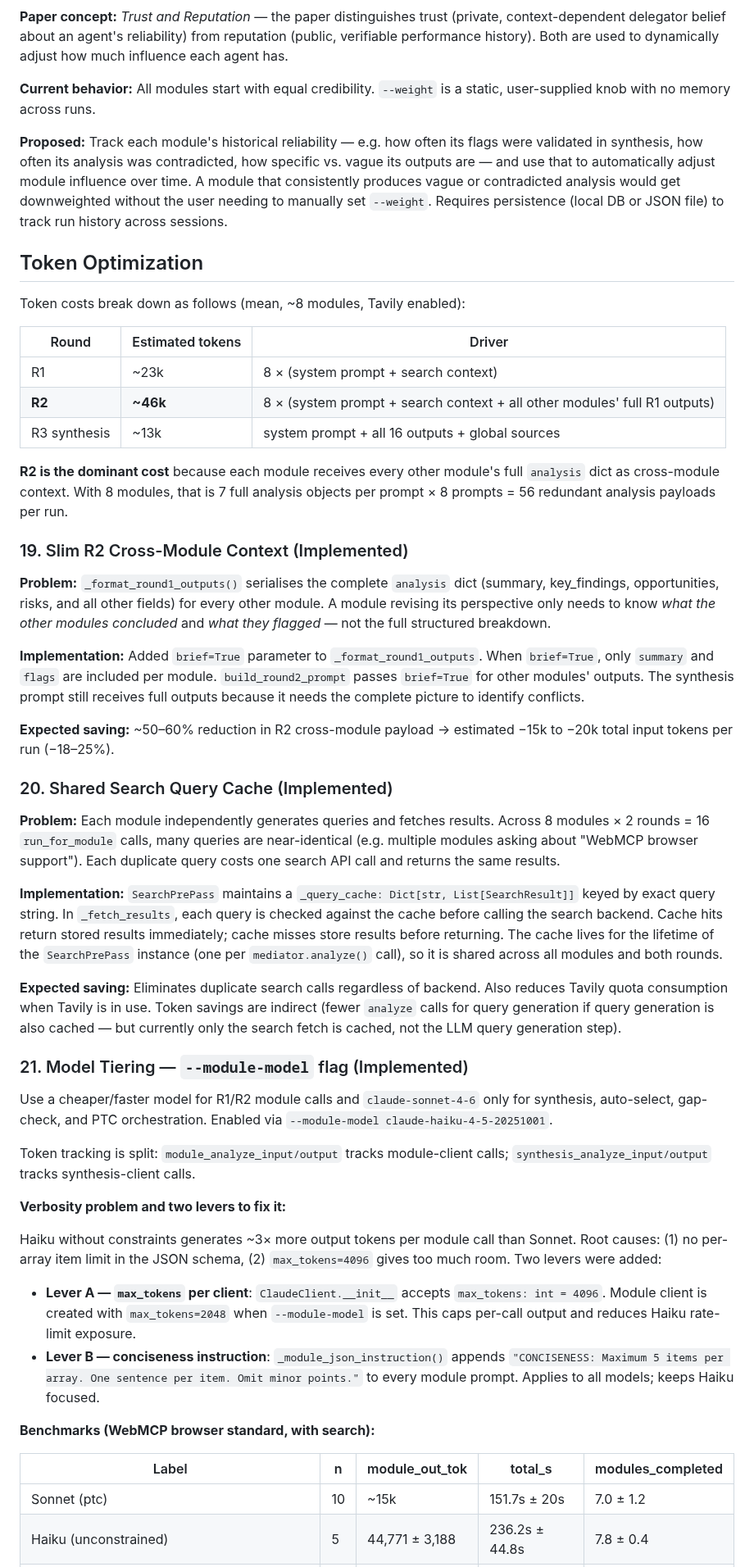
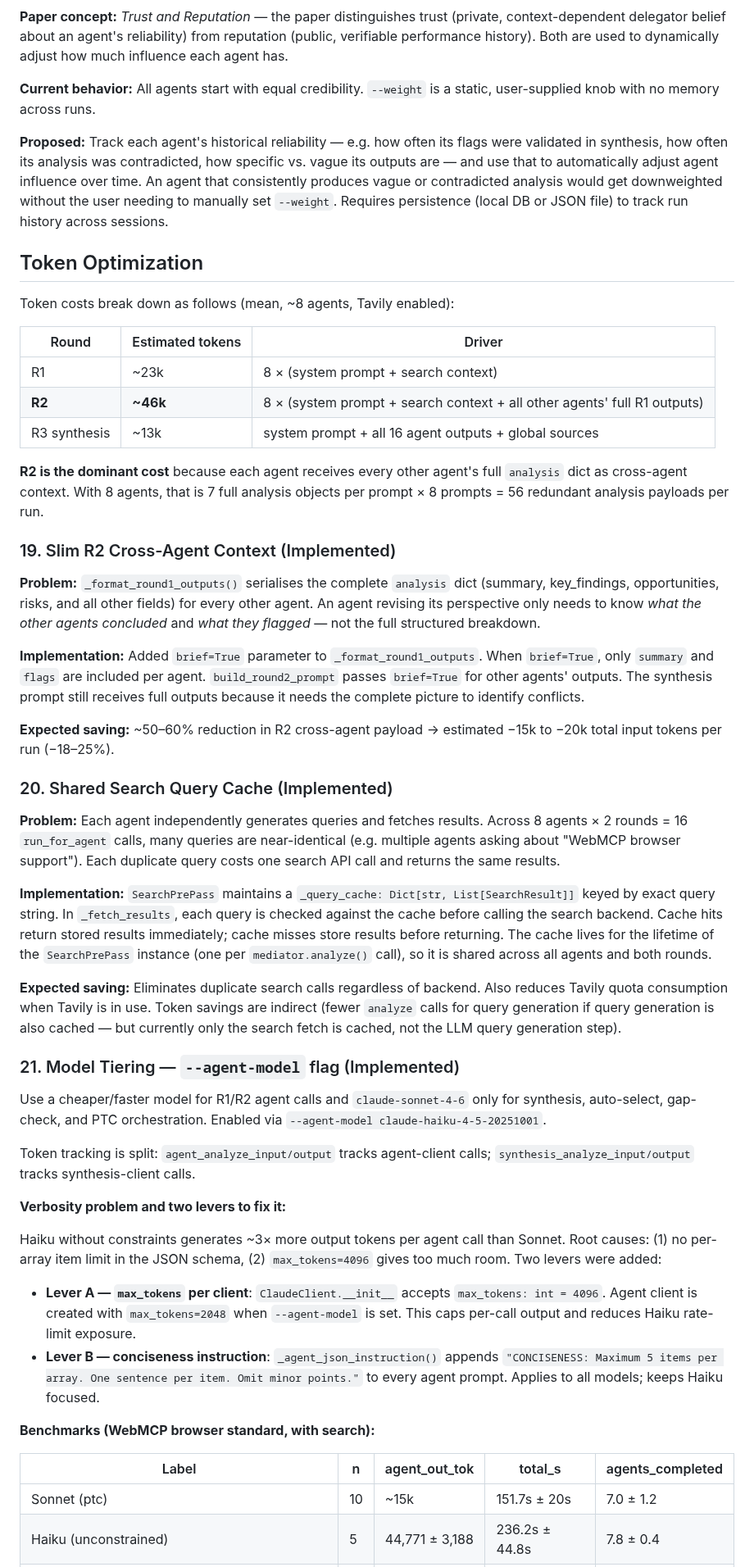
Before and after one commit to nexlcap/mediated-reasoning, a Markdown page: docs/PROJECT_CONTEXT.md, the part around one of its changes. Shown at 82% size. Drawn GitHub-style.

```diff
--- a/docs/PROJECT_CONTEXT.md
+++ b/docs/PROJECT_CONTEXT.md
@@ -633,54 +633,54 @@ Dynamic generation invents the exact specialist roles the problem demands. The m
 
 **Paper concept:** *Trust and Reputation* — the paper distinguishes trust (private, context-dependent delegator belief about an agent's reliability) from reputation (public, verifiable performance history). Both are used to dynamically adjust how much influence each agent has.
 
-**Current behavior:** All modules start with equal credibility. `--weight` is a static, user-supplied knob with no memory across runs.
+**Current behavior:** All agents start with equal credibility. `--weight` is a static, user-supplied knob with no memory across runs.
 
-**Proposed:** Track each module's historical reliability — e.g. how often its flags were validated in synthesis, how often its analysis was contradicted, how specific vs. vague its outputs are — and use that to automatically adjust module influence over time. A module that consistently produces vague or contradicted analysis would get downweighted without the user needing to manually set `--weight`. Requires persistence (local DB or JSON file) to track run history across sessions.
+**Proposed:** Track each agent's historical reliability — e.g. how often its flags were validated in synthesis, how often its analysis was contradicted, how specific vs. vague its outputs are — and use that to automatically adjust agent influence over time. An agent that consistently produces vague or contradicted analysis would get downweighted without the user needing to manually set `--weight`. Requires persistence (local DB or JSON file) to track run history across sessions.
 
 ## Token Optimization
 
-Token costs break down as follows (mean, ~8 modules, Tavily enabled):
+Token costs break down as follows (mean, ~8 agents, Tavily enabled):
 
 | Round | Estimated tokens | Driver |
 |-------|-----------------|--------|
 | R1 | ~23k | 8 × (system prompt + search context) |
-| **R2** | **~46k** | 8 × (system prompt + search context + all other modules' full R1 outputs) |
-| R3 synthesis | ~13k | system prompt + all 16 outputs + global sources |
+| **R2** | **~46k** | 8 × (system prompt + search context + all other agents' full R1 outputs) |
+| R3 synthesis | ~13k | system prompt + all 16 agent outputs + global sources |
 
-**R2 is the dominant cost** because each module receives every other module's full `analysis` dict as cross-module context. With 8 modules, that is 7 full analysis objects per prompt × 8 prompts = 56 redundant analysis payloads per run.
+**R2 is the dominant cost** because each agent receives every other agent's full `analysis` dict as cross-agent context. With 8 agents, that is 7 full analysis objects per prompt × 8 prompts = 56 redundant analysis payloads per run.
 
-### 19. Slim R2 Cross-Module Context (Implemented)
+### 19. Slim R2 Cross-Agent Context (Implemented)
 
-**Problem:** `_format_round1_outputs()` serialises the complete `analysis` dict (summary, key_findings, opportunities, risks, and all other fields) for every other module. A module revising its perspective only needs to know *what the other modules concluded* and *what they flagged* — not the full structured breakdown.
+**Problem:** `_format_round1_outputs()` serialises the complete `analysis` dict (summary, key_findings, opportunities, risks, and all other fields) for every other agent. An agent revising its perspective only needs to know *what the other agents concluded* and *what they flagged* — not the full structured breakdown.
 
-**Implementation:** Added `brief=True` parameter to `_format_round1_outputs`. When `brief=True`, only `summary` and `flags` are included per module. `build_round2_prompt` passes `brief=True` for other modules' outputs. The synthesis prompt still receives full outputs because it needs the complete picture to identify conflicts.
+**Implementation:** Added `brief=True` parameter to `_format_round1_outputs`. When `brief=True`, only `summary` and `flags` are included per agent. `build_round2_prompt` passes `brief=True` for other agents' outputs. The synthesis prompt still receives full outputs because it needs the complete picture to identify conflicts.
 
-**Expected saving:** ~50–60% reduction in R2 cross-module payload → estimated −15k to −20k total input tokens per run (−18–25%).
+**Expected saving:** ~50–60% reduction in R2 cross-agent payload → estimated −15k to −20k total input tokens per run (−18–25%).
 
 ### 20. Shared Search Query Cache (Implemented)
 
-**Problem:** Each module independently generates queries and fetches results. Across 8 modules × 2 rounds = 16 `run_for_module` calls, many queries are near-identical (e.g. multiple modules asking about "WebMCP browser support"). Each duplicate query costs one search API call and returns the same results.
+**Problem:** Each agent independently generates queries and fetches results. Across 8 agents × 2 rounds = 16 `run_for_agent` calls, many queries are near-identical (e.g. multiple agents asking about "WebMCP browser support"). Each duplicate query costs one search API call and returns the same results.
 
-**Implementation:** `SearchPrePass` maintains a `_query_cache: Dict[str, List[SearchResult]]` keyed by exact query string. In `_fetch_results`, each query is checked against the cache before calling the search backend. Cache hits return stored results immediately; cache misses store results before returning. The cache lives for the lifetime of the `SearchPrePass` instance (one per `mediator.analyze()` call), so it is shared across all modules and both rounds.
+**Implementation:** `SearchPrePass` maintains a `_query_cache: Dict[str, List[SearchResult]]` keyed by exact query string. In `_fetch_results`, each query is checked against the cache before calling the search backend. Cache hits return stored results immediately; cache misses store results before returning. The cache lives for the lifetime of the `SearchPrePass` instance (one per `mediator.analyze()` call), so it is shared across all agents and both rounds.
 
 **Expected saving:** Eliminates duplicate search calls regardless of backend. Also reduces Tavily quota consumption when Tavily is in use. Token savings are indirect (fewer `analyze` calls for query generation if query generation is also cached — but currently only the search fetch is cached, not the LLM query generation step).
 
-### 21. Model Tiering — `--module-model` flag (Implemented)
+### 21. Model Tiering — `--agent-model` flag (Implemented)
 
-Use a cheaper/faster model for R1/R2 module calls and `claude-sonnet-4-6` only for synthesis, auto-select, gap-check, and PTC orchestration. Enabled via `--module-model claude-haiku-4-5-20251001`.
+Use a cheaper/faster model for R1/R2 agent calls and `claude-sonnet-4-6` only for synthesis, auto-select, gap-check, and PTC orchestration. Enabled via `--agent-model claude-haiku-4-5-20251001`.
 
-Token tracking is split: `module_analyze_input/output` tracks module-client calls; `synthesis_analyze_input/output` tracks synthesis-client calls.
+Token tracking is split: `agent_analyze_input/output` tracks agent-client calls; `synthesis_analyze_input/output` tracks synthesis-client calls.
 
 **Verbosity problem and two levers to fix it:**
 
-Haiku without constraints generates ~3× more output tokens per module call than Sonnet. Root causes: (1) no per-array item limit in the JSON schema, (2) `max_tokens=4096` gives too much room. Two levers were added:
+Haiku without constraints generates ~3× more output tokens per agent call than Sonnet. Root causes: (1) no per-array item limit in the JSON schema, (2) `max_tokens=4096` gives too much room. Two levers were added:
 
-- **Lever A — `max_tokens` per client**: `ClaudeClient.__init__` accepts `max_tokens: int = 4096`. Module client is created with `max_tokens=2048` when `--module-model` is set. This caps per-call output and reduces Haiku rate-limit exposure.
-- **Lever B — conciseness instruction**: `_module_json_instruction()` appends `"CONCISENESS: Maximum 5 items per array. One sentence per item. Omit minor points."` to every module prompt. Applies to all models; keeps Haiku focused.
+- **Lever A — `max_tokens` per client**: `ClaudeClient.__init__` accepts `max_tokens: int = 4096`. Agent client is created with `max_tokens=2048` when `--agent-model` is set. This caps per-call output and reduces Haiku rate-limit exposure.
+- **Lever B — conciseness instruction**: `_agent_json_instruction()` appends `"CONCISENESS: Maximum 5 items per array. One sentence per item. Omit minor points."` to every agent prompt. Applies to all models; keeps Haiku focused.
 
 **Benchmarks (WebMCP browser standard, with search):**
 
-| Label | n | module_out_tok | total_s | modules_completed |
+| Label | n | agent_out_tok | total_s | agents_completed |
 |-------|---|----------------|---------|-------------------|
 | Sonnet (ptc) | 10 | ~15k | 151.7s ± 20s | 7.0 ± 1.2 |
 | Haiku (unconstrained) | 5 | 44,771 ± 3,188 | 236.2s ± 44.8s | 7.8 ± 0.4 |
```
Also changed, not shown: other parts of docs/PROJECT_CONTEXT.md (+114 -114 lines), README.md (+0 -6 lines).
